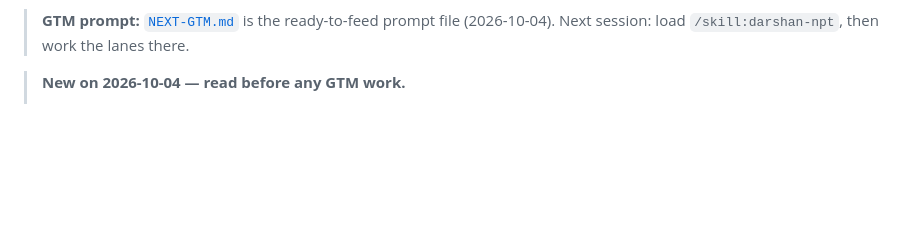
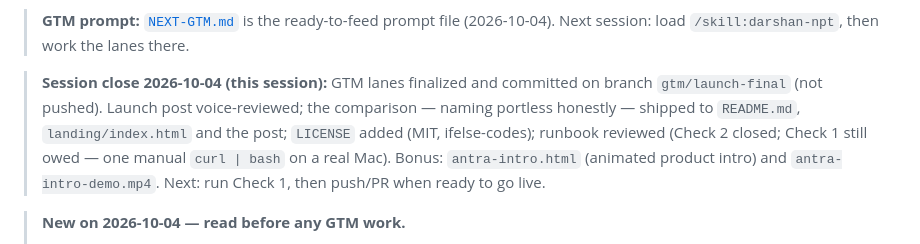
Before and after one commit to ifelse-codes/antra, a Markdown page: NEXT-SESSION.md, the part around the change. Drawn GitHub-style; blank space fills up the shorter version.

Commit message:
docs: update session handoff — GTM lanes finalized, LICENSE added, animated intro

```diff
--- a/NEXT-SESSION.md
+++ b/NEXT-SESSION.md
@@ -35,6 +35,14 @@
 
 > **GTM prompt:** [`NEXT-GTM.md`](NEXT-GTM.md) is the ready-to-feed prompt file
 > (2026-10-04). Next session: load `/skill:darshan-npt`, then work the lanes there.
+
+> **Session close 2026-10-04 (this session):** GTM lanes finalized and committed
+> on branch `gtm/launch-final` (not pushed). Launch post voice-reviewed; the
+> comparison — naming portless honestly — shipped to `README.md`,
+> `landing/index.html` and the post; `LICENSE` added (MIT, ifelse-codes); runbook
+> reviewed (Check 2 closed; Check 1 still owed — one manual `curl | bash` on a
+> real Mac). Bonus: `antra-intro.html` (animated product intro) and
+> `antra-intro-demo.mp4`. Next: run Check 1, then push/PR when ready to go live.
 
 > **New on 2026-10-04 — read before any GTM work.**
 > - **C27 shipped in v0.6.6.** A first run used to print
```
Also changed, not shown: NEXT-GTM.md (+17 -11 lines).
